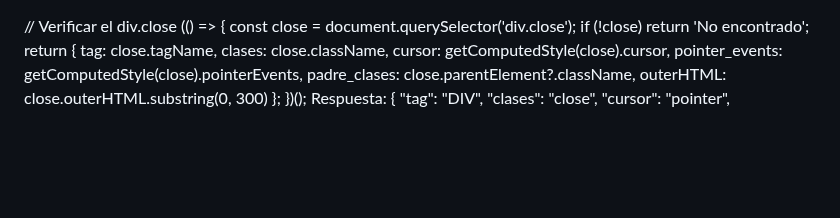
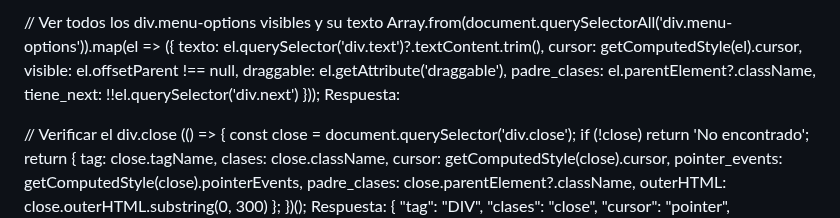
Before and after one commit to Mapaznavarro/EvaluandoTestAut01, a Markdown page: NOREADME.md, the part around the change. Drawn GitHub-style; blank space fills up the shorter version.

```diff
--- a/NOREADME.md
+++ b/NOREADME.md
@@ -1,3 +1,17 @@
+// Ver todos los div.menu-options visibles y su texto
+Array.from(document.querySelectorAll('div.menu-options')).map(el => ({
+  texto: el.querySelector('div.text')?.textContent.trim(),
+  cursor: getComputedStyle(el).cursor,
+  visible: el.offsetParent !== null,
+  draggable: el.getAttribute('draggable'),
+  padre_clases: el.parentElement?.className,
+  tiene_next: !!el.querySelector('div.next')
+}));
+Respuesta:
+
+
+
+
 // Verificar el div.close
 (() => {
   const close = document.querySelector('div.close');
```
